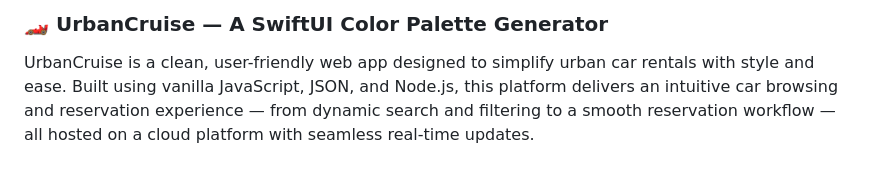
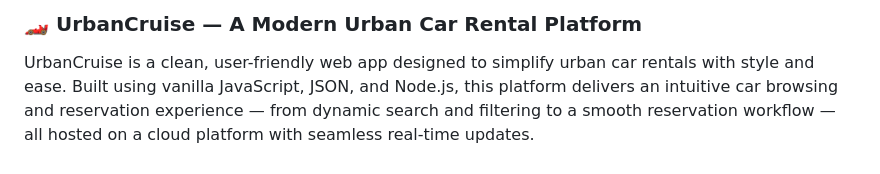
Before and after one commit to hxycindyhxy/UrbanCruise, a Markdown page: README.md, the part around the change. Rendered like a GitHub page.

```diff
--- a/README.md
+++ b/README.md
@@ -1,4 +1,4 @@
-### 🏎️ UrbanCruise — A SwiftUI Color Palette Generator
+### 🏎️ UrbanCruise — A Modern Urban Car Rental Platform
 
 UrbanCruise is a clean, user-friendly web app designed to simplify urban car rentals with style and ease. Built using vanilla JavaScript, JSON, and Node.js, this platform delivers an intuitive car browsing and reservation experience — from dynamic search and filtering to a smooth reservation workflow — all hosted on a cloud platform with seamless real-time updates.
 
```
